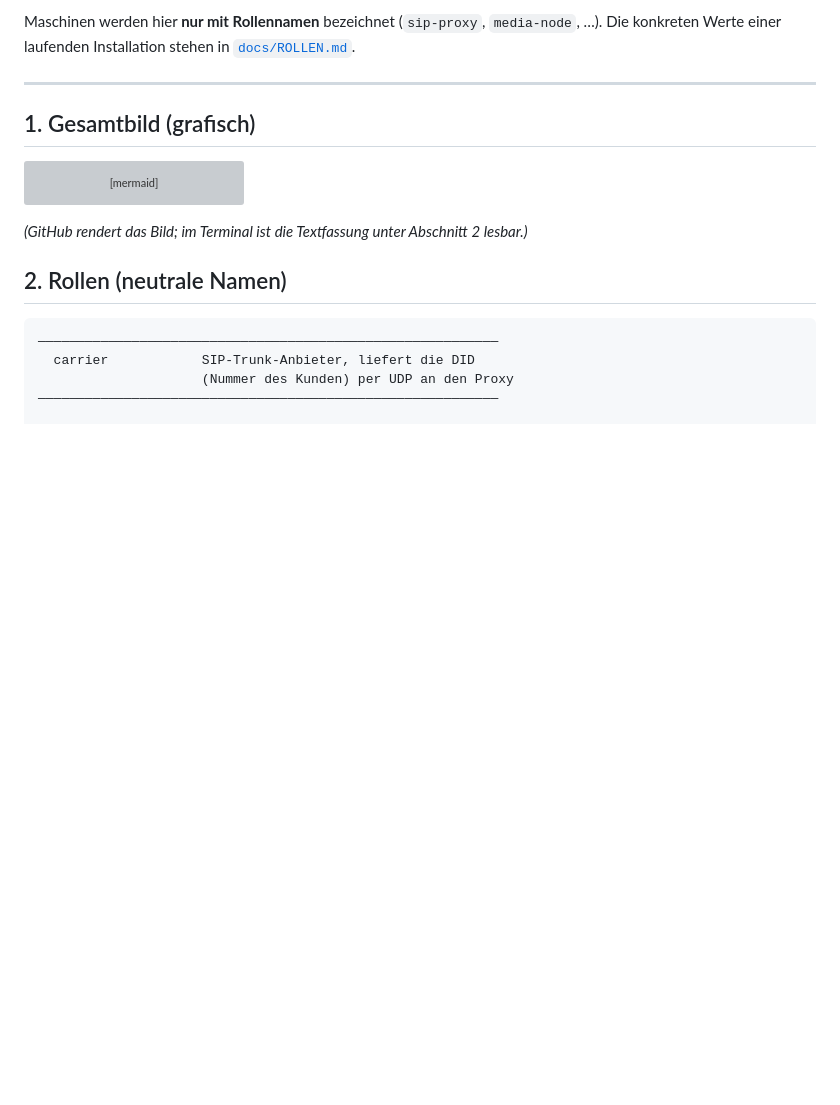
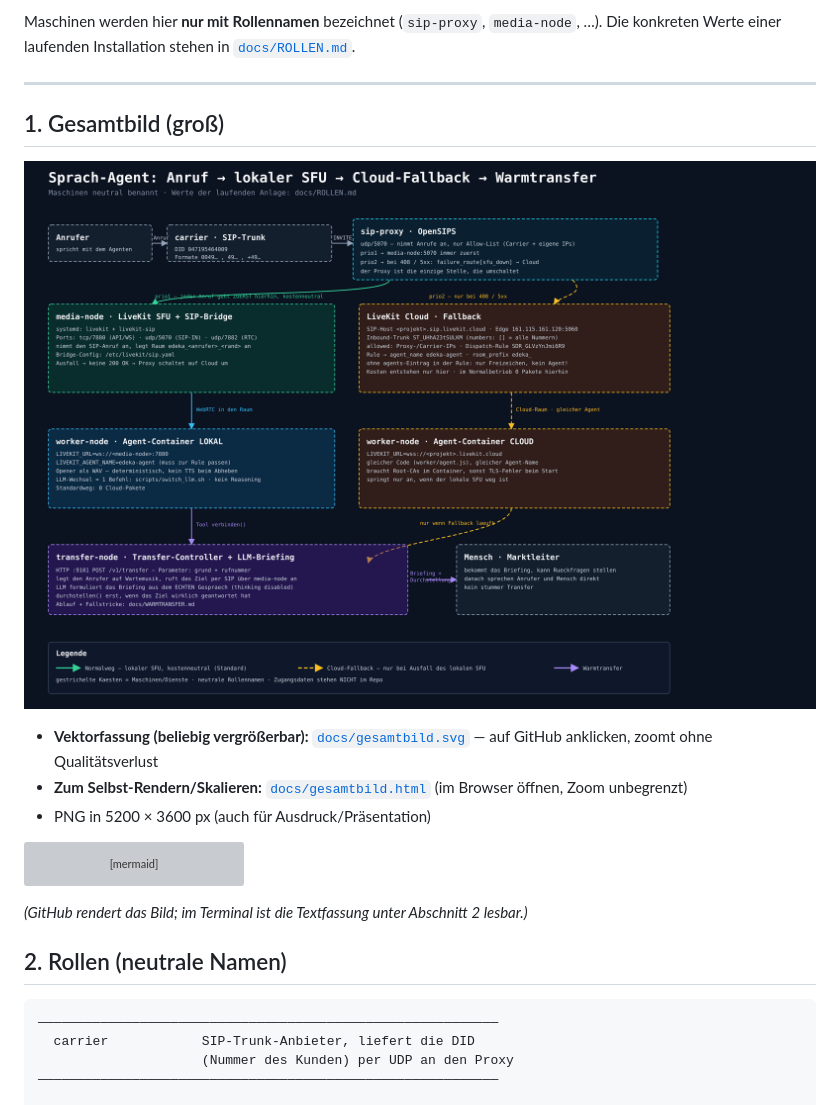
Before and after one commit to livedialai/voice-fallback-architecture, a Markdown page: README.md, the part around the change. Drawn GitHub-style; pictures changed too: docs/gesamtbild.png (added); blank space fills up the shorter version; grey boxes are pictures that could not be loaded.

Commit message:
Gesamtbild gross: PNG 5200x3600, SVG (Vektor, zoomfrei), druckbares HTML

````diff
--- a/README.md
+++ b/README.md
@@ -13,7 +13,13 @@ Maschinen werden hier **nur mit Rollennamen** bezeichnet (`sip-proxy`, `media-no
 
 ---
 
-## 1. Gesamtbild (grafisch)
+## 1. Gesamtbild (groß)
+
+![Gesamtbild der Architektur](docs/gesamtbild.png)
+
+- **Vektorfassung (beliebig vergrößerbar):** [`docs/gesamtbild.svg`](docs/gesamtbild.svg) — auf GitHub anklicken, zoomt ohne Qualitätsverlust
+- **Zum Selbst-Rendern/Skalieren:** [`docs/gesamtbild.html`](docs/gesamtbild.html) (im Browser öffnen, Zoom unbegrenzt)
+- PNG in 5200 × 3600 px (auch für Ausdruck/Präsentation)
 
 ```mermaid
 flowchart LR
````
Also changed, not shown: 2 other files.
